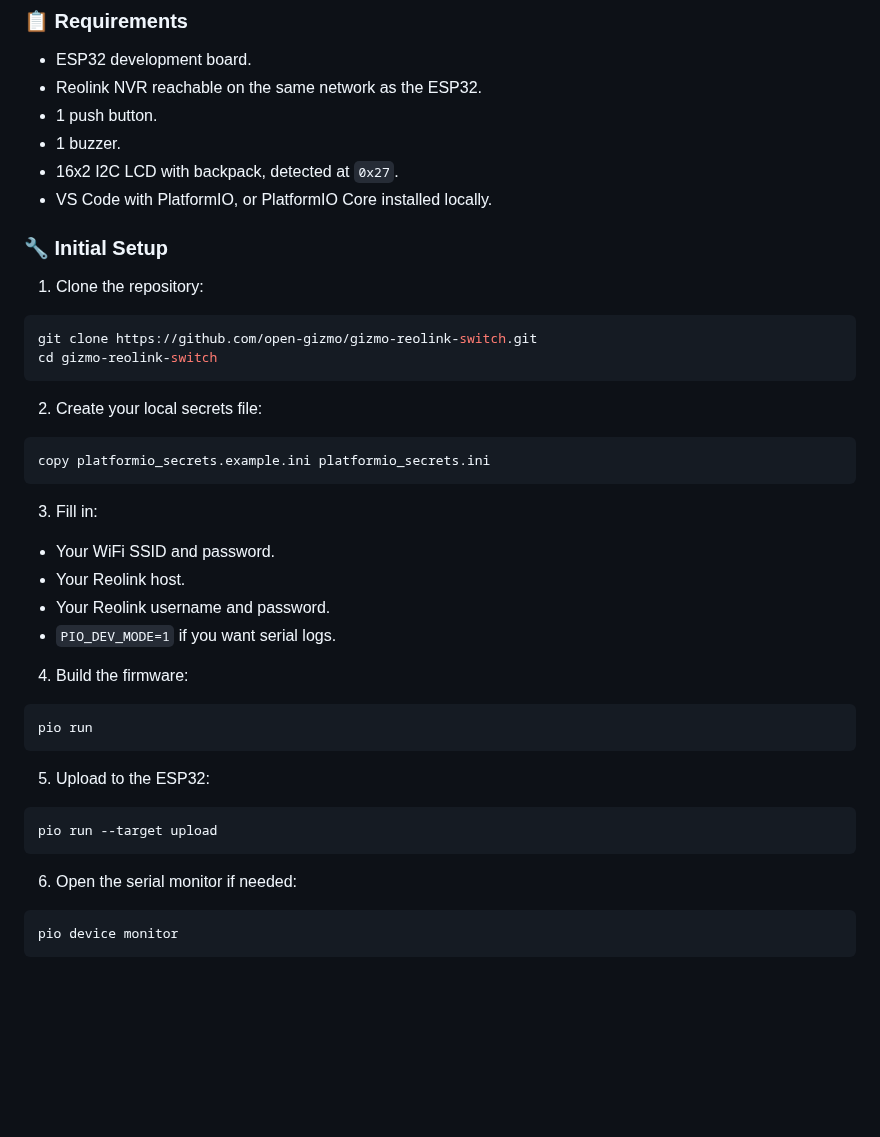
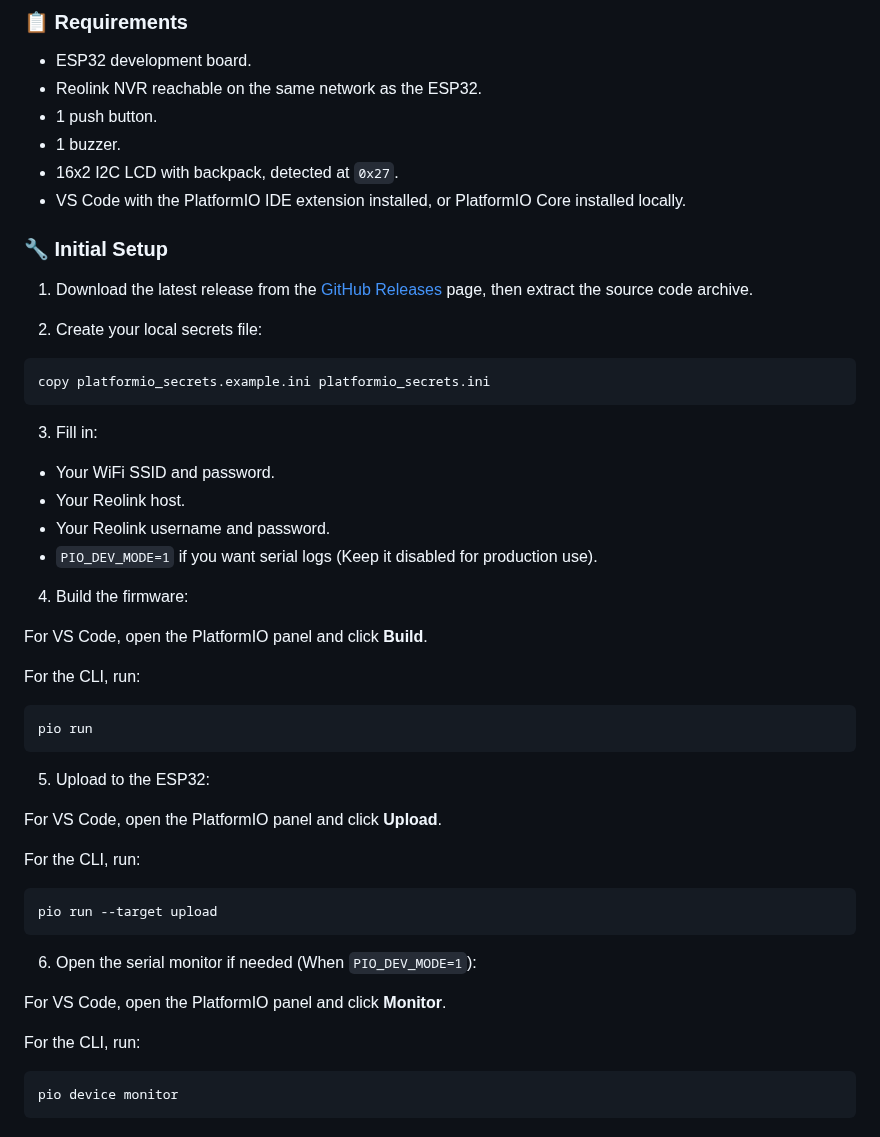
Before and after one commit to open-gizmo/gizmo-reolink-switch, a Markdown page: README.md, the part around one of its changes. Rendered like a GitHub page; blank space fills up the shorter version.

````diff
--- a/README.md
+++ b/README.md
@@ -92,16 +103,11 @@ Gizmo Reolink Switch is built around three cooperating parts:
 - 1 push button.
 - 1 buzzer.
 - 16x2 I2C LCD with backpack, detected at `0x27`.
-- VS Code with PlatformIO, or PlatformIO Core installed locally.
+- VS Code with the PlatformIO IDE extension installed, or PlatformIO Core installed locally.
 
 ### 🔧 Initial Setup
 
-1. Clone the repository:
-
-```bash
-git clone https://github.com/open-gizmo/gizmo-reolink-switch.git
-cd gizmo-reolink-switch
-```
+1. Download the latest release from the [GitHub Releases](https://github.com/open-gizmo/gizmo-reolink-switch/releases/latest) page, then extract the source code archive.
 
 2. Create your local secrets file:
 
@@ -114,9 +120,13 @@ copy platformio_secrets.example.ini platformio_secrets.ini
 - Your WiFi SSID and password.
 - Your Reolink host.
 - Your Reolink username and password.
-- `PIO_DEV_MODE=1` if you want serial logs.
+- `PIO_DEV_MODE=1` if you want serial logs (Keep it disabled for production use).
 
 4. Build the firmware:
+
+For VS Code, open the PlatformIO panel and click **Build**.
+
+For the CLI, run:
 
 ```bash
 pio run
@@ -124,11 +134,19 @@ pio run
 
 5. Upload to the ESP32:
 
+For VS Code, open the PlatformIO panel and click **Upload**.
+
+For the CLI, run:
+
 ```bash
 pio run --target upload
 ```
 
-6. Open the serial monitor if needed:
+6. Open the serial monitor if needed (When `PIO_DEV_MODE=1`):
+
+For VS Code, open the PlatformIO panel and click **Monitor**.
+
+For the CLI, run:
 
 ```bash
 pio device monitor
````
Also changed, not shown: other parts of README.md (+23 -0 lines), docs/prototype.jpeg (added).
